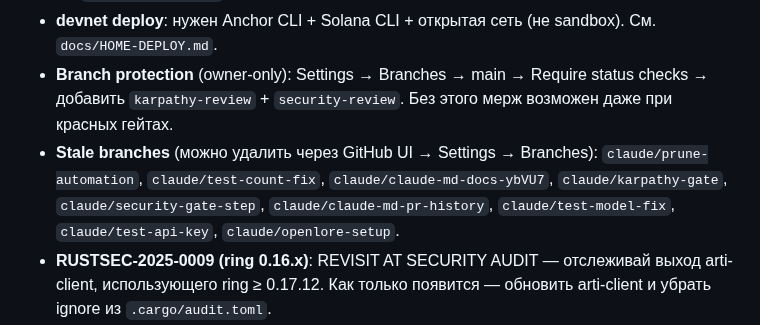
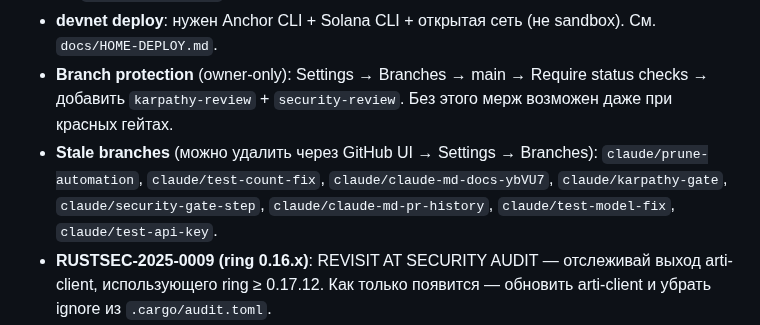
Before and after one commit to artemidamoon2223-collab/Arcium-messenger-, a Markdown page: CLAUDE.md, the part around the change. Drawn GitHub-style.

Commit message:
restore claude/openlore-setup from stale list — not abandoned
https://claude.ai/code/session_01Dt55ZM337VSpND3a7uHFWk

```diff
--- a/CLAUDE.md
+++ b/CLAUDE.md
@@ -337,7 +337,7 @@ Kotlin-биндинги уже скомпилированы в `android/app/src/
 - **M-3** (NO-GO, отложен): RescueCipher stub в Rust остаётся — настоящий Rescue только в TS `@arcium-hq/client`. Нет Rust-крейта от Arcium без Solana стека.
 - **devnet deploy**: нужен Anchor CLI + Solana CLI + открытая сеть (не sandbox). См. `docs/HOME-DEPLOY.md`.
 - **Branch protection** (owner-only): Settings → Branches → main → Require status checks → добавить `karpathy-review` + `security-review`. Без этого мерж возможен даже при красных гейтах.
-- **Stale branches** (можно удалить через GitHub UI → Settings → Branches): `claude/prune-automation`, `claude/test-count-fix`, `claude/claude-md-docs-ybVU7`, `claude/karpathy-gate`, `claude/security-gate-step`, `claude/claude-md-pr-history`, `claude/test-model-fix`, `claude/test-api-key`, `claude/openlore-setup`.
+- **Stale branches** (можно удалить через GitHub UI → Settings → Branches): `claude/prune-automation`, `claude/test-count-fix`, `claude/claude-md-docs-ybVU7`, `claude/karpathy-gate`, `claude/security-gate-step`, `claude/claude-md-pr-history`, `claude/test-model-fix`, `claude/test-api-key`.
 - **RUSTSEC-2025-0009 (ring 0.16.x)**: REVISIT AT SECURITY AUDIT — отслеживай выход arti-client, использующего ring ≥ 0.17.12. Как только появится — обновить arti-client и убрать ignore из `.cargo/audit.toml`.
 - **RUSTSEC-2023-0071 (rsa 0.9.x)**: REVISIT AT SECURITY AUDIT — нет исправленной версии upstream. Следи за crates.io/crates/rsa.
 
```
